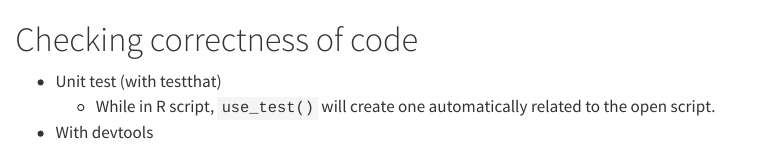
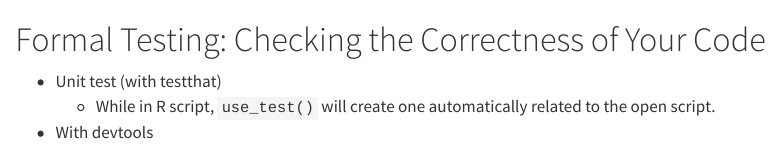
Before and after one commit to rostools/r-pkg-intro, a Quarto document (sessions/testing.qmd): the page in a window 1100 px wide, from its top. Rendered offline with R 4.5, knitr and Pandoc in place of Quarto, with nearby package versions; drawn as R Markdown's standard HTML page in place of the format the file asks for.

Commit message:
docs: add formal testing to header and use title case

```diff
--- a/sessions/testing.qmd
+++ b/sessions/testing.qmd
@@ -1,4 +1,4 @@
-# Checking correctness of code
+# Formal Testing: Checking the Correctness of Your Code
 
 -   Unit test (with testthat)
     -   While in R script, `use_test()` will create one automatically
```
